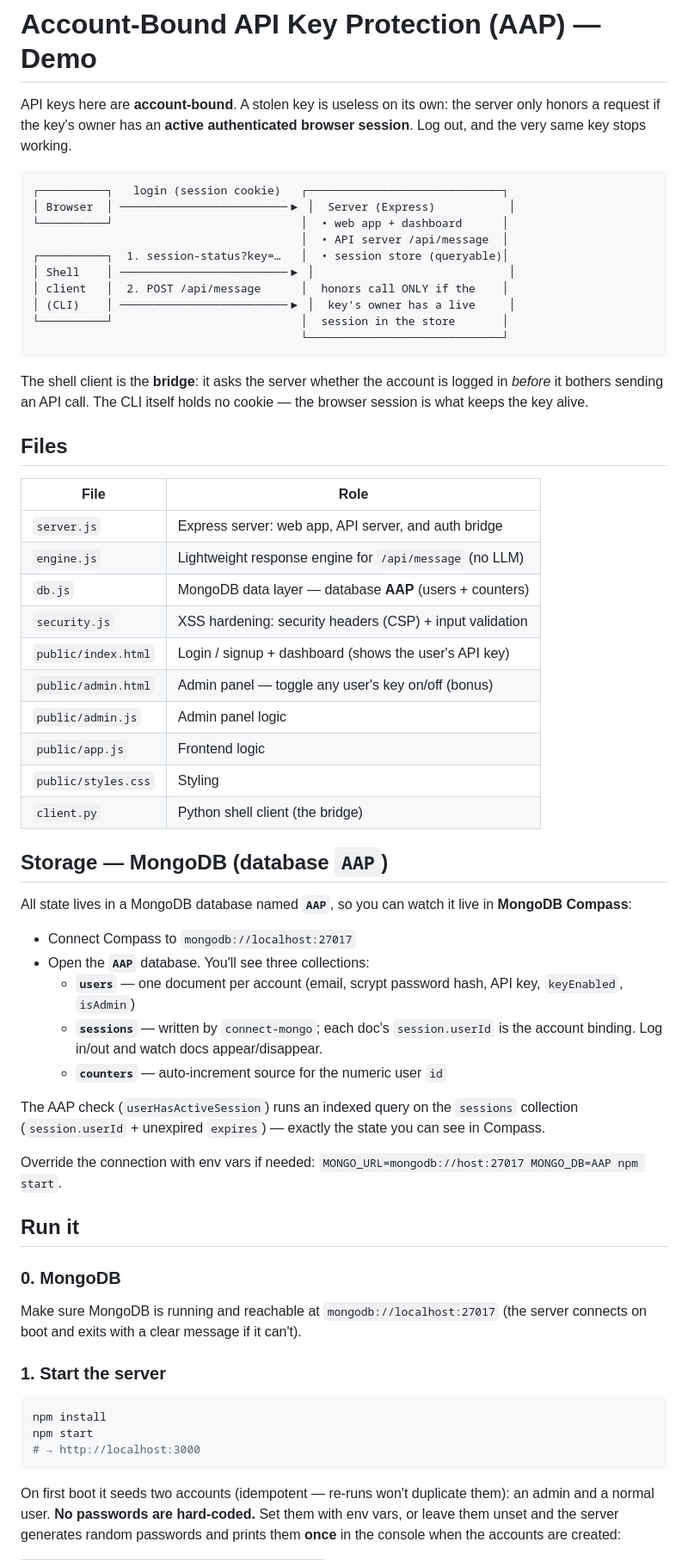
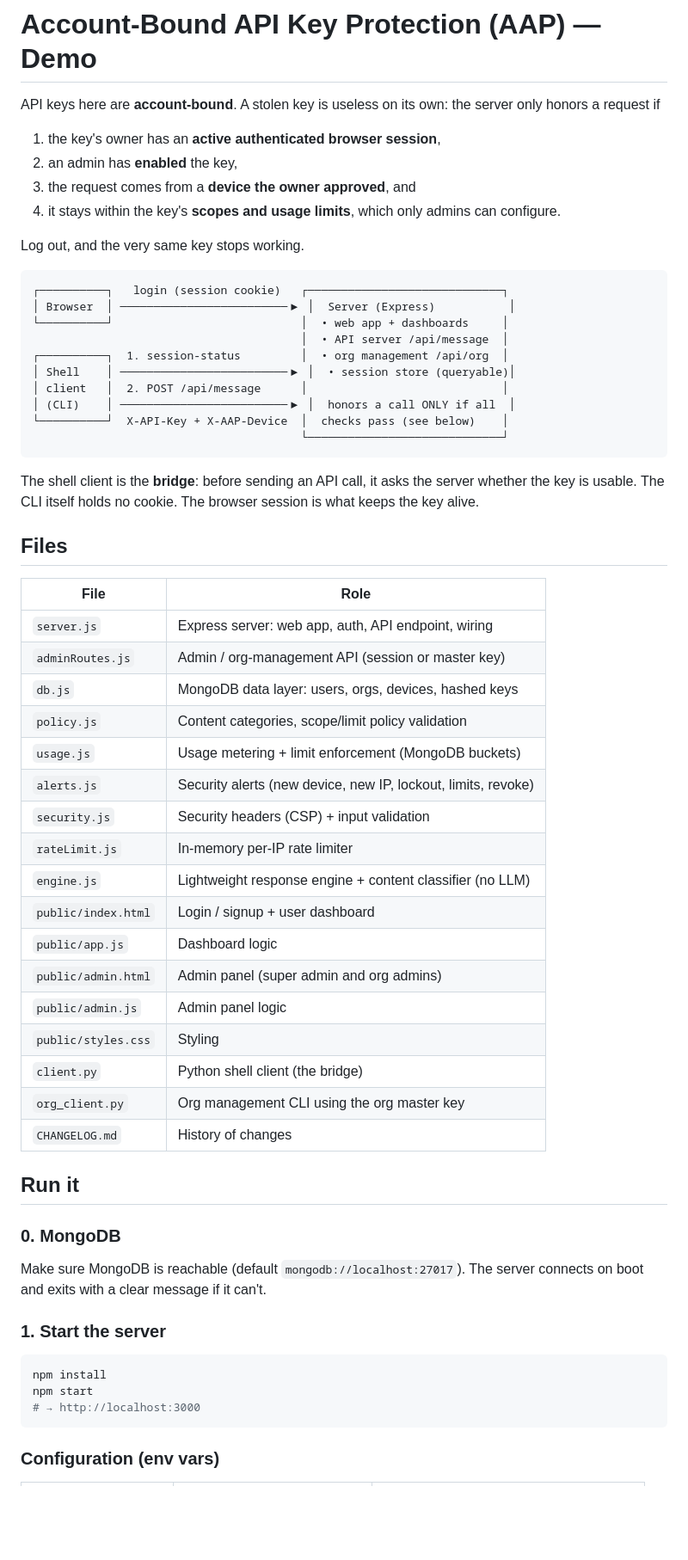
Before and after one commit to parag25mcf10022/API-Token_Abuse-protection-POC, a Markdown page: README.md, the part around one of its changes. Shown at 86% size. Rendered like a GitHub page; blank space fills up the shorter version.

````diff
--- a/README.md
+++ b/README.md
@@ -1,65 +1,61 @@
 # Account-Bound API Key Protection (AAP) — Demo
 
 API keys here are **account-bound**. A stolen key is useless on its own: the
-server only honors a request if the key's owner has an **active authenticated
-browser session**. Log out, and the very same key stops working.
+server only honors a request if
+
+1. the key's owner has an **active authenticated browser session**,
+2. an admin has **enabled** the key,
+3. the request comes from a **device the owner approved**, and
+4. it stays within the key's **scopes and usage limits**, which only admins
+   can configure.
+
+Log out, and the very same key stops working.
 
 ```
 ┌──────────┐   login (session cookie)   ┌─────────────────────────────┐
 │ Browser  │ ─────────────────────────▶ │  Server (Express)           │
-└──────────┘                            │  • web app + dashboard      │
+└──────────┘                            │  • web app + dashboards     │
                                         │  • API server /api/message  │
-┌──────────┐  1. session-status?key=…   │  • session store (queryable)│
-│ Shell    │ ─────────────────────────▶ │                             │
-│ client   │  2. POST /api/message      │  honors call ONLY if the    │
-│ (CLI)    │ ─────────────────────────▶ │  key's owner has a live     │
-└──────────┘                            │  session in the store       │
+┌──────────┐  1. session-status         │  • org management /api/org  │
+│ Shell    │ ─────────────────────────▶ │  • session store (queryable)│
+│ client   │  2. POST /api/message      │                             │
+│ (CLI)    │ ─────────────────────────▶ │  honors a call ONLY if all  │
+└──────────┘  X-API-Key + X-AAP-Device  │  checks pass (see below)    │
                                         └─────────────────────────────┘
 ```
 
-The shell client is the **bridge**: it asks the server whether the account is
-logged in *before* it bothers sending an API call. The CLI itself holds no
-cookie — the browser session is what keeps the key alive.
+The shell client is the **bridge**: before sending an API call, it asks the
+server whether the key is usable. The CLI itself holds no cookie. The browser
+session is what keeps the key alive.
 
 ## Files
 
-| File                 | Role                                                        |
-|----------------------|-------------------------------------------------------------|
-| `server.js`          | Express server: web app, API server, and auth bridge        |
-| `engine.js`          | Lightweight response engine for `/api/message` (no LLM)     |
-| `db.js`              | MongoDB data layer — database **AAP** (users + counters)    |
-| `security.js`        | XSS hardening: security headers (CSP) + input validation    |
-| `public/index.html`  | Login / signup + dashboard (shows the user's API key)       |
-| `public/admin.html`  | Admin panel — toggle any user's key on/off (bonus)          |
-| `public/admin.js`    | Admin panel logic                                           |
-| `public/app.js`      | Frontend logic                                              |
-| `public/styles.css`  | Styling                                                     |
-| `client.py`          | Python shell client (the bridge)                            |
-
-## Storage — MongoDB (database `AAP`)
-
-All state lives in a MongoDB database named **`AAP`**, so you can watch it live
-in **MongoDB Compass**:
-
-- Connect Compass to `mongodb://localhost:27017`
-- Open the **`AAP`** database. You'll see three collections:
-  - **`users`** — one document per account (email, scrypt password hash, API key, `keyEnabled`, `isAdmin`)
-  - **`sessions`** — written by `connect-mongo`; each doc's `session.userId` is the account binding. Log in/out and watch docs appear/disappear.
-  - **`counters`** — auto-increment source for the numeric user `id`
-
-The AAP check (`userHasActiveSession`) runs an indexed query on the `sessions`
-collection (`session.userId` + unexpired `expires`) — exactly the state you can
-see in Compass.
-
-Override the connection with env vars if needed:
-`MONGO_URL=mongodb://host:27017 MONGO_DB=AAP npm start`.
+| File                 | Role                                                          |
+|----------------------|---------------------------------------------------------------|
+| `server.js`          | Express server: web app, auth, API endpoint, wiring           |
+| `adminRoutes.js`     | Admin / org-management API (session or master key)            |
+| `db.js`              | MongoDB data layer: users, orgs, devices, hashed keys          |
+| `policy.js`          | Content categories, scope/limit policy validation             |
+| `usage.js`           | Usage metering + limit enforcement (MongoDB buckets)          |
+| `alerts.js`          | Security alerts (new device, new IP, lockout, limits, revoke) |
+| `security.js`        | Security headers (CSP) + input validation                     |
+| `rateLimit.js`       | In-memory per-IP rate limiter                                 |
+| `engine.js`          | Lightweight response engine + content classifier (no LLM)     |
+| `public/index.html`  | Login / signup + user dashboard                               |
+| `public/app.js`      | Dashboard logic                                               |
+| `public/admin.html`  | Admin panel (super admin and org admins)                      |
+| `public/admin.js`    | Admin panel logic                                             |
+| `public/styles.css`  | Styling                                                       |
+| `client.py`          | Python shell client (the bridge)                              |
+| `org_client.py`      | Org management CLI using the org master key                   |
+| `CHANGELOG.md`       | History of changes                                            |
 
 ## Run it
 
 ### 0. MongoDB
 
-Make sure MongoDB is running and reachable at `mongodb://localhost:27017`
-(the server connects on boot and exits with a clear message if it can't).
+Make sure MongoDB is reachable (default `mongodb://localhost:27017`). The
+server connects on boot and exits with a clear message if it can't.
 
 ### 1. Start the server
 
@@ -69,8 +65,5 @@ npm start
 # → http://localhost:3000
 ```
 
-On first boot it seeds two accounts (idempotent — re-runs won't duplicate them):
-an admin and a normal user. **No passwords are hard-coded.** Set them with env
-vars, or leave them unset and the server generates random passwords and prints
-them **once** in the console when the accounts are created:
+### Configuration (env vars)
 
````
Also changed, not shown: other parts of README.md (+221 -122 lines), CHANGELOG.md (added, +80 -0 lines).
